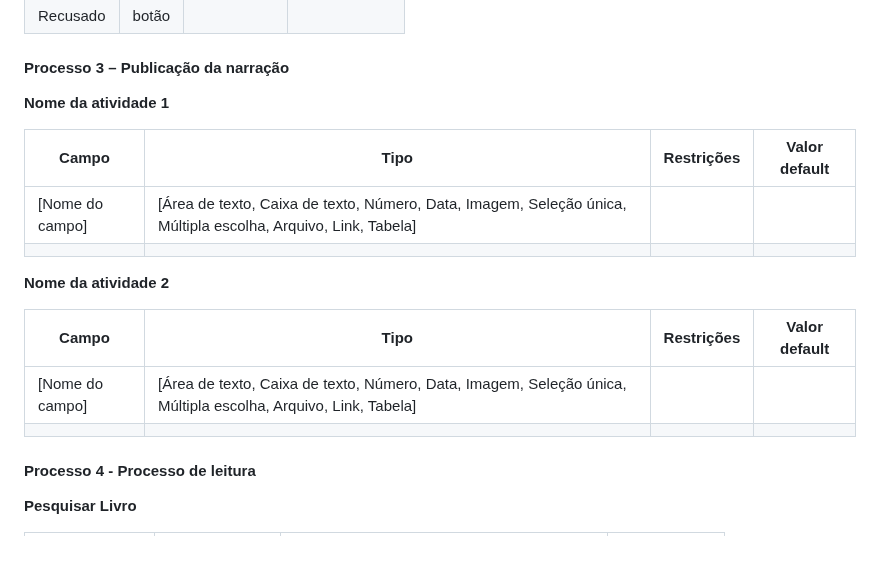
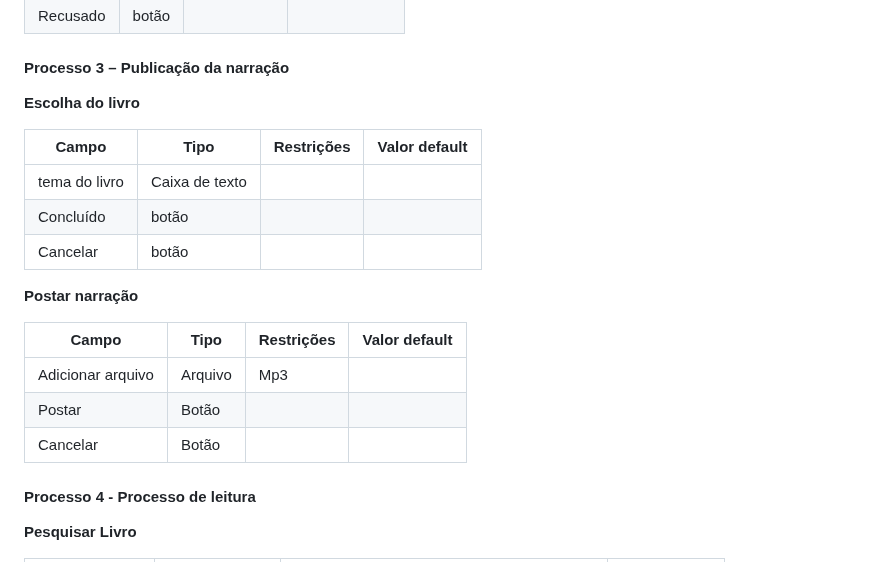
Before and after one commit to ICEI-PUC-Minas-PPLES-TI/plf-es-2023-1-ti2-0924100-webteca, a Markdown page: docs/relatorio_final.md, the part around the change. Drawn GitHub-style.

Commit message:
postagem
#41

```diff
--- a/docs/relatorio_final.md
+++ b/docs/relatorio_final.md
@@ -175,19 +175,21 @@ Descrever aqui cada uma das propriedades das atividades de cada um dos processos
 
 #### Processo 3 – Publicação da narração
 
-**Nome da atividade 1**
+**Escolha do livro**
 
 | **Campo** | **Tipo** | **Restrições** | **Valor default** |
 | --- | --- | --- | --- |
-| [Nome do campo] | [Área de texto, Caixa de texto, Número, Data, Imagem, Seleção única, Múltipla escolha, Arquivo, Link, Tabela] |  |  |
-|    |    |     |
+| tema do livro | Caixa de texto|  |  |
+|  Concluído  |  botão  |     |
+|  Cancelar  |  botão  |     |
 
-**Nome da atividade 2**
+**Postar narração**
 
 | **Campo** | **Tipo** | **Restrições** | **Valor default** |
 | --- | --- | --- | --- |
-| [Nome do campo] | [Área de texto, Caixa de texto, Número, Data, Imagem, Seleção única, Múltipla escolha, Arquivo, Link, Tabela] |  |  |
-|    |    |     |
+| Adicionar arquivo | Arquivo | Mp3 |  |
+|  Postar  |  Botão  |     |
+|  Cancelar  |  Botão  |     |
 
 #### Processo 4 - Processo de leitura
 
```
